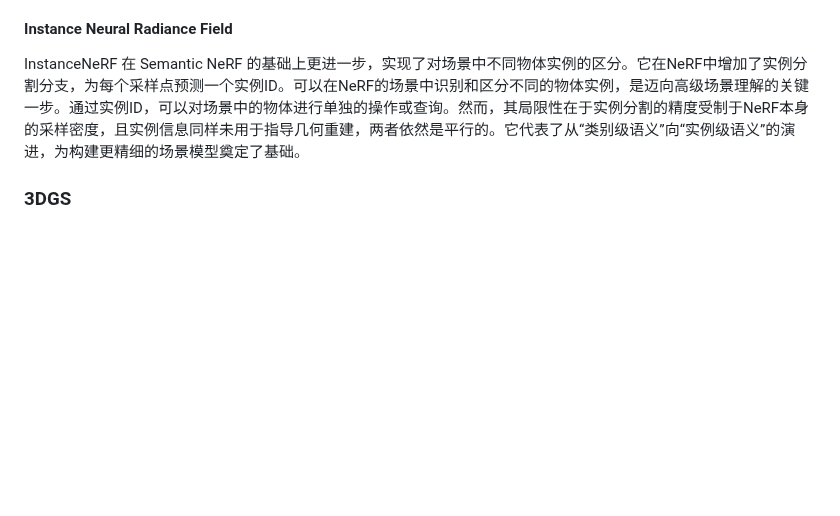
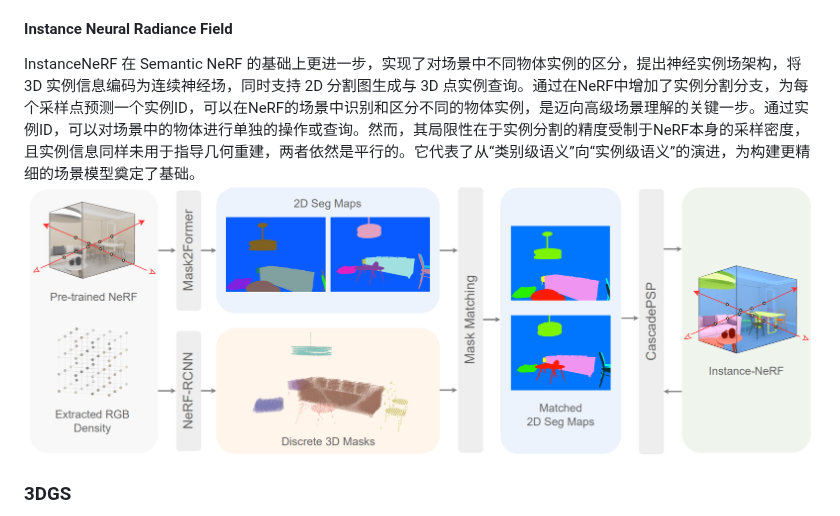
Before and after one commit to xuexutao/obsidian_bk, a Markdown page: Graduate/literatureReview.md, the part around the change. Drawn GitHub-style; pictures changed too: Graduate/assets/literatureReview/file-20251206214418849.png (added); blank space fills up the shorter version.

Commit message:
vault backup: 2025-12-06 21:45:29

```diff
--- a/Graduate/literatureReview.md
+++ b/Graduate/literatureReview.md
@@ -67,7 +67,10 @@ Semantic NeRF 将语义信息融入 NeRF，通过单一 MLP 同时建模 3D 位
 
 #### Instance Neural Radiance Field
 
-InstanceNeRF 在 Semantic NeRF 的基础上更进一步，实现了对场景中不同物体实例的区分。它在NeRF中增加了实例分割分支，为每个采样点预测一个实例ID。可以在NeRF的场景中识别和区分不同的物体实例，是迈向高级场景理解的关键一步。通过实例ID，可以对场景中的物体进行单独的操作或查询。然而，其局限性在于实例分割的精度受制于NeRF本身的采样密度，且实例信息同样未用于指导几何重建，两者依然是平行的。它代表了从“类别级语义”向“实例级语义”的演进，为构建更精细的场景模型奠定了基础。
+InstanceNeRF 在 Semantic NeRF 的基础上更进一步，实现了对场景中不同物体实例的区分，提出神经实例场架构，将 3D 实例信息编码为连续神经场，同时支持 2D 分割图生成与 3D 点实例查询。通过在NeRF中增加了实例分割分支，为每个采样点预测一个实例ID，可以在NeRF的场景中识别和区分不同的物体实例，是迈向高级场景理解的关键一步。通过实例ID，可以对场景中的物体进行单独的操作或查询。然而，其局限性在于实例分割的精度受制于NeRF本身的采样密度，且实例信息同样未用于指导几何重建，两者依然是平行的。它代表了从“类别级语义”向“实例级语义”的演进，为构建更精细的场景模型奠定了基础。
+![](assets/literatureReview/file-20251206214418849.png)
+
+
 
 
 ### 3DGS
```
